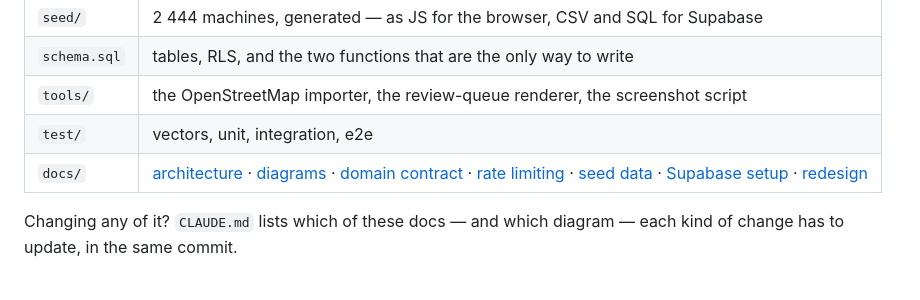
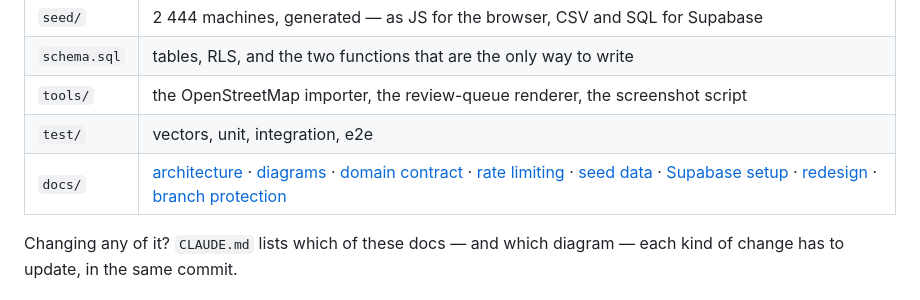
Before and after one commit to isabelhdias/voltacheck, a Markdown page: README.md, the part around the change. Drawn GitHub-style.

```diff
--- a/README.md
+++ b/README.md
@@ -127,7 +127,7 @@ published at `/preview/pr-N/` with the database keys blanked.
 | `schema.sql` | tables, RLS, and the two functions that are the only way to write |
 | `tools/` | the OpenStreetMap importer, the review-queue renderer, the screenshot script |
 | `test/` | vectors, unit, integration, e2e |
-| `docs/` | [architecture](docs/architecture.md) · [diagrams](docs/diagrams.md) · [domain contract](docs/domain-contract.md) · [rate limiting](docs/rate-limiting-plan.md) · [seed data](docs/seed-data-plan.md) · [Supabase setup](docs/supabase-setup.md) · [redesign](docs/redesign.md) |
+| `docs/` | [architecture](docs/architecture.md) · [diagrams](docs/diagrams.md) · [domain contract](docs/domain-contract.md) · [rate limiting](docs/rate-limiting-plan.md) · [seed data](docs/seed-data-plan.md) · [Supabase setup](docs/supabase-setup.md) · [redesign](docs/redesign.md) · [branch protection](docs/branch-protection.md) |
 
 Changing any of it? `CLAUDE.md` lists which of these docs — and which
 diagram — each kind of change has to update, in the same commit.
```
Also changed, not shown: CLAUDE.md (+8 -2 lines), docs/branch-protection.md (added, +103 -0 lines).
